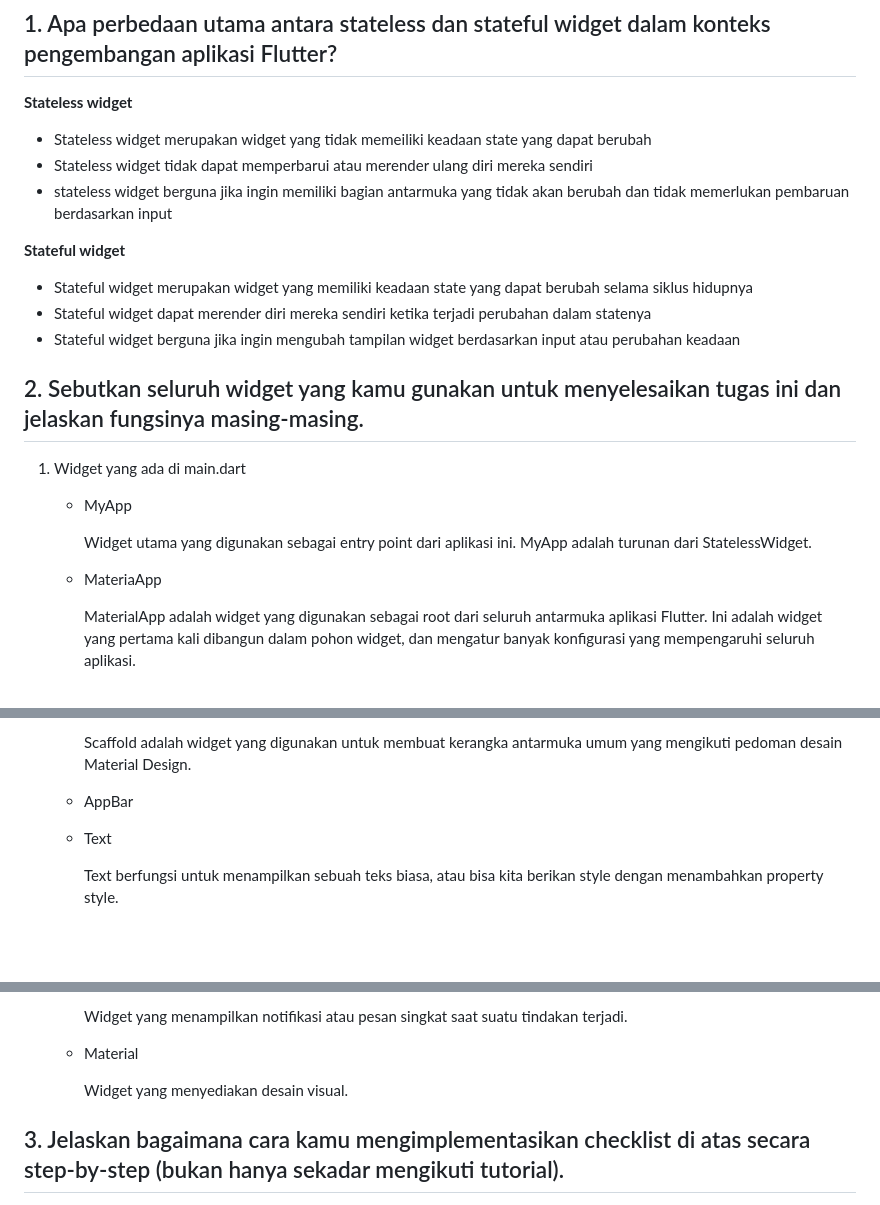
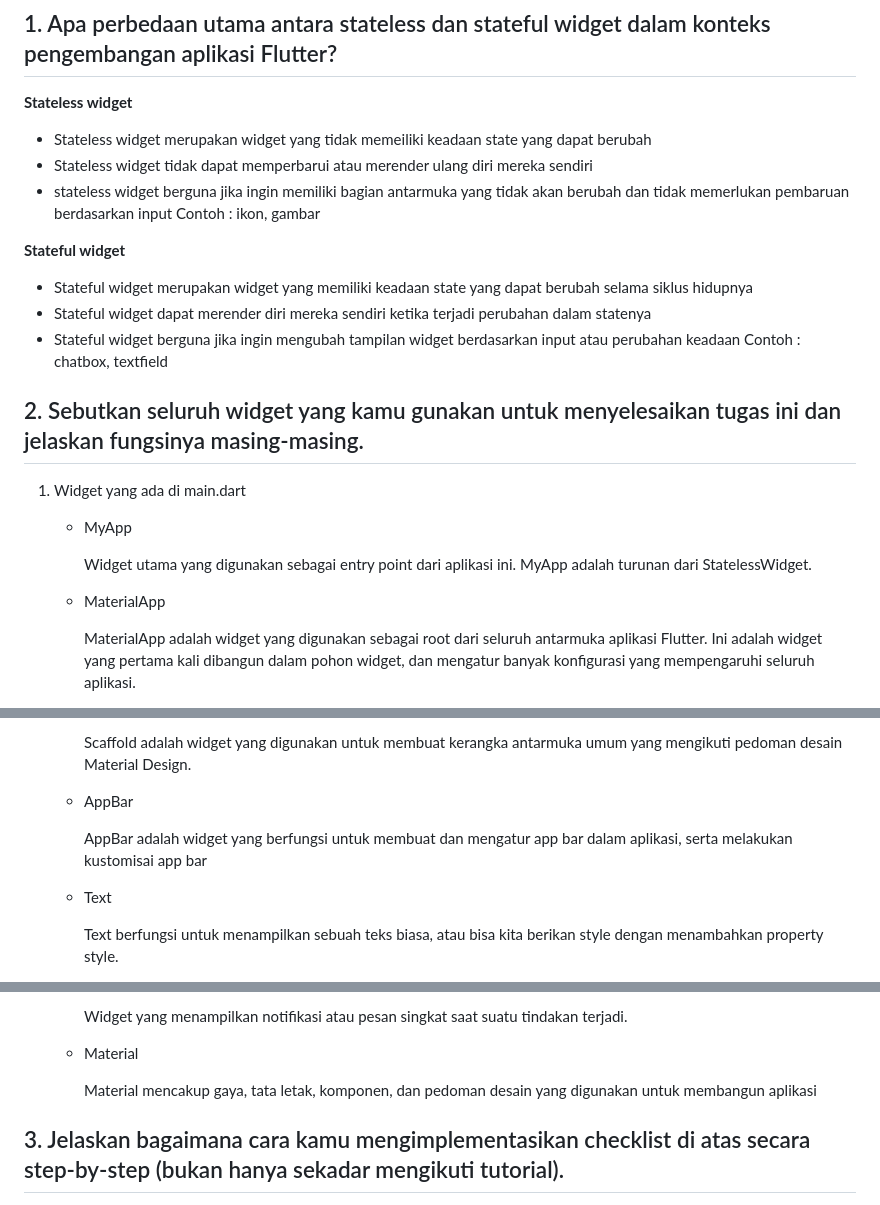
Before and after one commit to AtharAdista/game-sthar-mobile, a Markdown page: README.md, 3 parts joined by grey strips. Rendered like a GitHub page; folded sections open; blank space fills up the shorter version.

Commit message:
finish assignment 07

```diff
--- a/README.md
+++ b/README.md
@@ -18,12 +18,15 @@
 - Stateless widget merupakan widget yang tidak memeiliki keadaan state yang dapat berubah
 - Stateless widget tidak dapat memperbarui atau merender ulang diri mereka sendiri
 - stateless widget berguna jika ingin memiliki bagian antarmuka yang tidak akan berubah dan tidak memerlukan pembaruan berdasarkan input
+Contoh : ikon, gambar
 
 **Stateful widget**
 <br/>
 - Stateful widget merupakan widget yang memiliki keadaan state yang dapat berubah selama siklus hidupnya
 - Stateful widget dapat merender diri mereka sendiri ketika terjadi perubahan dalam statenya
 - Stateful widget berguna jika ingin mengubah tampilan widget berdasarkan input atau perubahan keadaan
+Contoh : chatbox, textfield
+
 
 ## 2. Sebutkan seluruh widget yang kamu gunakan untuk menyelesaikan tugas ini dan jelaskan fungsinya masing-masing.
 
@@ -32,7 +35,7 @@
 
         Widget utama yang digunakan sebagai entry point dari aplikasi ini. MyApp adalah turunan dari StatelessWidget.
 
-   - MateriaApp
+   - MaterialApp
 
         MaterialApp adalah widget yang digunakan sebagai root dari seluruh antarmuka aplikasi Flutter. Ini adalah widget yang pertama kali dibangun dalam pohon widget, dan mengatur banyak konfigurasi yang mempengaruhi seluruh aplikasi.
 
@@ -50,6 +53,8 @@
         Scaffold adalah widget yang digunakan untuk membuat kerangka antarmuka umum yang mengikuti pedoman desain Material Design.
 
     - AppBar
+
+        AppBar adalah widget yang berfungsi untuk membuat dan mengatur app bar dalam aplikasi, serta melakukan kustomisai app bar
 
     - Text
 
@@ -93,7 +98,7 @@
 
     - Material
 
-        Widget yang menyediakan desain visual.
+       Material mencakup gaya, tata letak, komponen, dan pedoman desain yang digunakan untuk membangun aplikasi
 
 ## 3. Jelaskan bagaimana cara kamu mengimplementasikan checklist di atas secara step-by-step (bukan hanya sekadar mengikuti tutorial).
 
```
